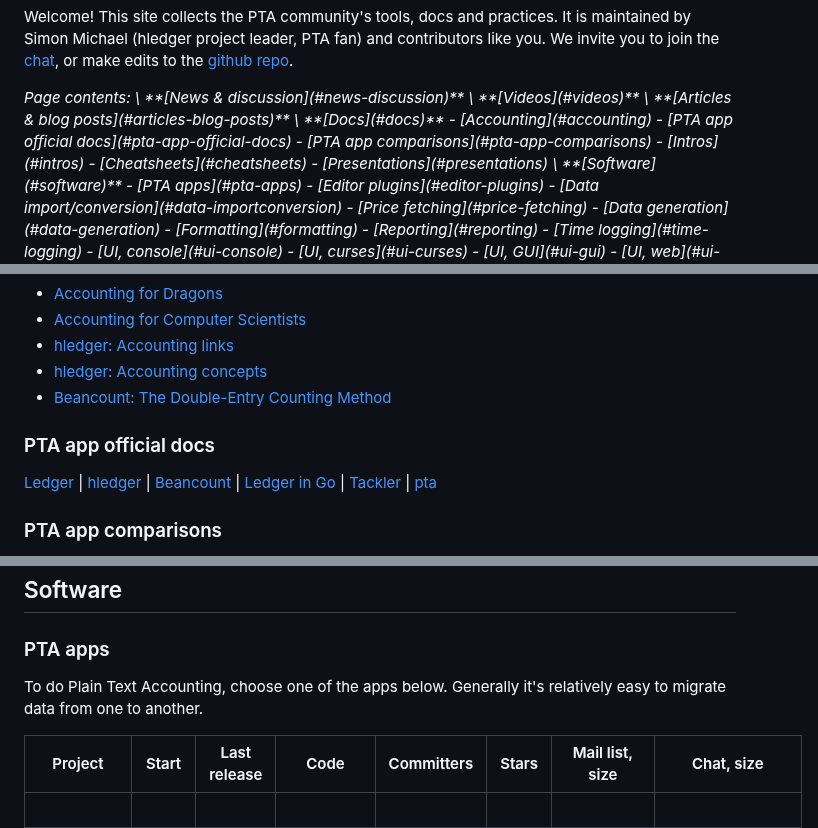
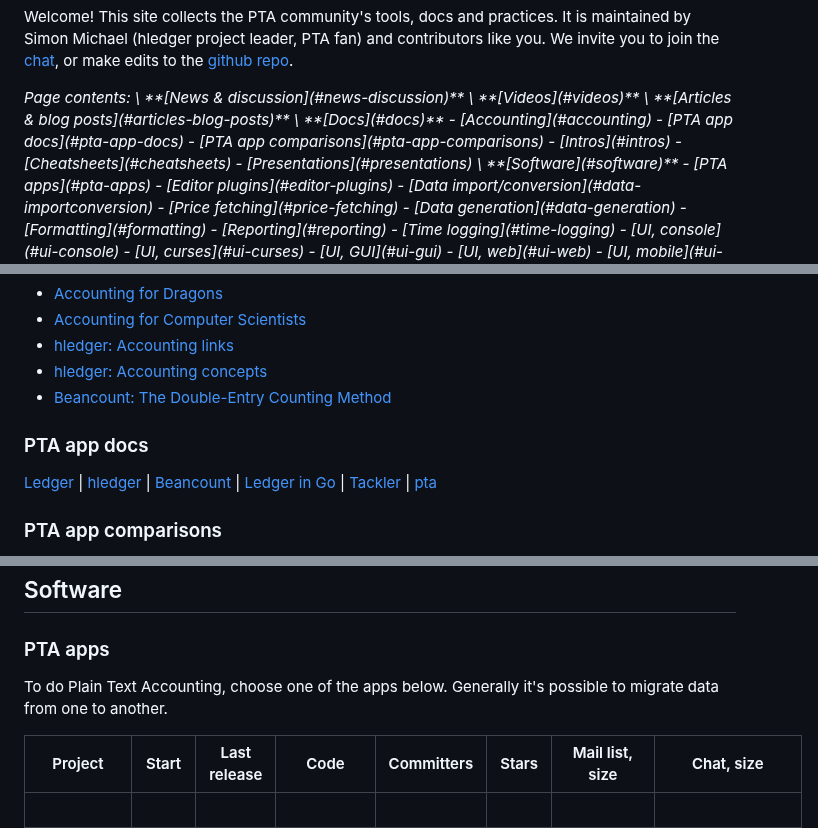
Before and after one commit to plaintextaccounting/plaintextaccounting, a Markdown page: src/index.md, 3 parts joined by grey strips. Drawn GitHub-style.

```diff
--- a/src/index.md
+++ b/src/index.md
@@ -34,7 +34,7 @@ Page contents:
 \
 **[Docs](#docs)**
 - [Accounting](#accounting)
-- [PTA app official docs](#pta-app-official-docs)
+- [PTA app docs](#pta-app-docs)
 - [PTA app comparisons](#pta-app-comparisons)
 - [Intros](#intros)
 - [Cheatsheets](#cheatsheets)
@@ -321,7 +321,7 @@ See also:\
 - [hledger: Accounting concepts](https://hledger.org/accounting.html)
 - [Beancount: The Double-Entry Counting Method](https://docs.google.com/document/d/100tGcA4blh6KSXPRGCZpUlyxaRUwFHEvnz_k9DyZFn4)
 
-### PTA app official docs
+### PTA app docs
 
   [Ledger](https://www.ledger-cli.org/docs.html)
 | [hledger](https://hledger.org/)
@@ -382,7 +382,7 @@ See also:\
 ### PTA apps
 
 To do Plain Text Accounting, choose one of the apps below.
-Generally it's relatively easy to migrate data from one to another.
+Generally it's possible to migrate data from one to another.
 
 <!-- Syntax: https://pandoc.org/README.html#tables -->
 <!-- Active projects are sorted by committers+other community size/activity signals; inactives are sorted by start date. -->
```
Also changed, not shown: other parts of src/index.md (+1 -1 lines), src/quickref/index.md (+3 -1 lines).
